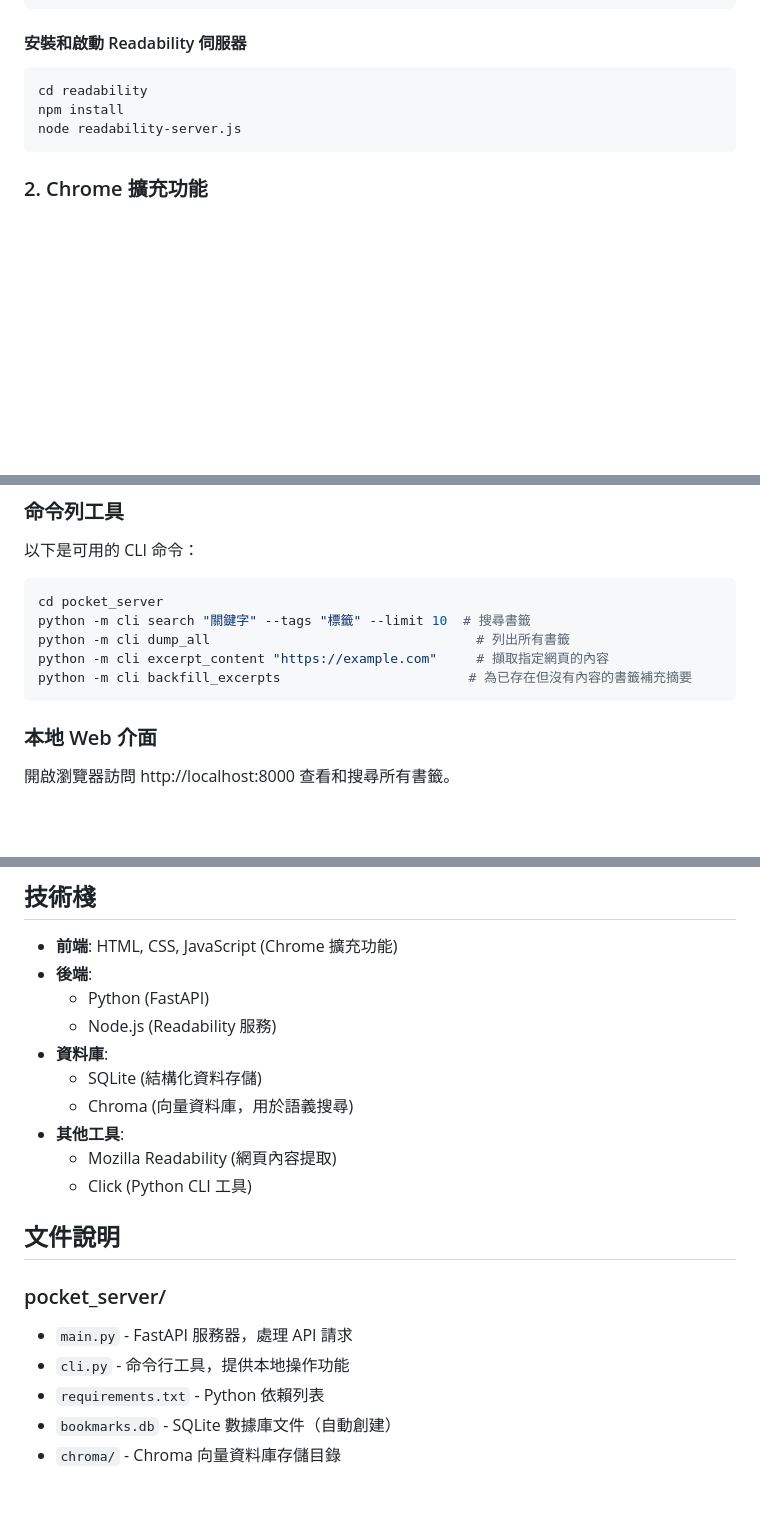
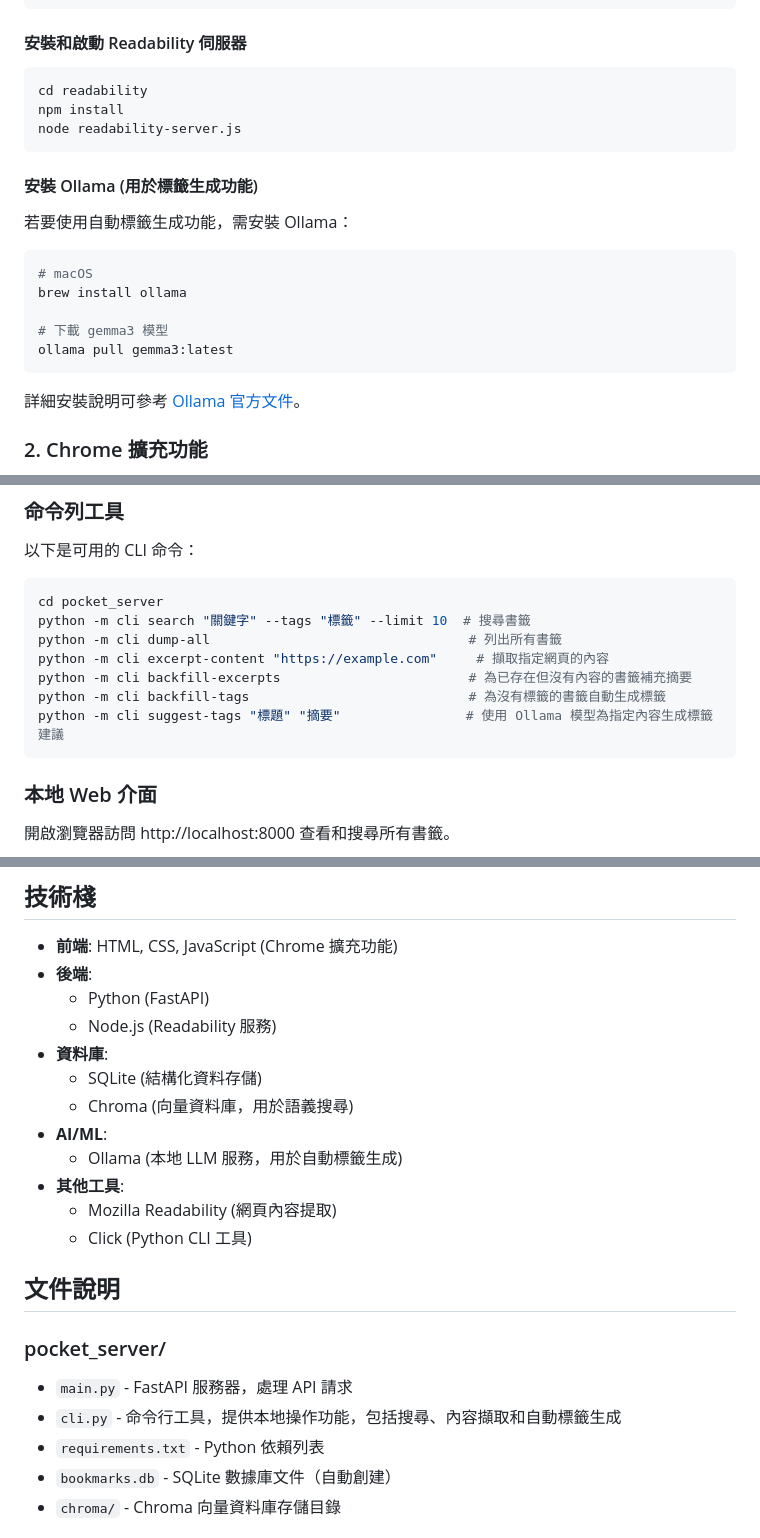
Before and after one commit to ddsakura/pocket-like, a Markdown page: README.md, 3 parts joined by grey strips. Drawn GitHub-style; blank space fills up the shorter version.

Commit message:
Update README.md to include Ollama installation instructions and enhance CLI command descriptions

````diff
--- a/README.md
+++ b/README.md
@@ -45,6 +46,20 @@ npm install
 node readability-server.js
 ```
 
+#### 安裝 Ollama (用於標籤生成功能)
+
+若要使用自動標籤生成功能，需安裝 Ollama：
+
+```bash
+# macOS
+brew install ollama
+
+# 下載 gemma3 模型
+ollama pull gemma3:latest
+```
+
+詳細安裝說明可參考 [Ollama 官方文件](https://ollama.com/download)。
+
 ### 2. Chrome 擴充功能
 
 1. 開啟 Chrome 瀏覽器，前往 `chrome://extensions/`
@@ -68,9 +83,11 @@ node readability-server.js
 ```bash
 cd pocket_server
 python -m cli search "關鍵字" --tags "標籤" --limit 10  # 搜尋書籤
-python -m cli dump_all                                  # 列出所有書籤
-python -m cli excerpt_content "https://example.com"     # 擷取指定網頁的內容
-python -m cli backfill_excerpts                        # 為已存在但沒有內容的書籤補充摘要
+python -m cli dump-all                                 # 列出所有書籤
+python -m cli excerpt-content "https://example.com"     # 擷取指定網頁的內容
+python -m cli backfill-excerpts                        # 為已存在但沒有內容的書籤補充摘要
+python -m cli backfill-tags                            # 為沒有標籤的書籤自動生成標籤
+python -m cli suggest-tags "標題" "摘要"                # 使用 Ollama 模型為指定內容生成標籤建議
 ```
 
 ### 本地 Web 介面
@@ -86,6 +103,8 @@ python -m cli backfill_excerpts                        # 為已存在但沒有
 - **資料庫**:
   - SQLite (結構化資料存儲)
   - Chroma (向量資料庫，用於語義搜尋)
+- **AI/ML**:
+  - Ollama (本地 LLM 服務，用於自動標籤生成)
 - **其他工具**:
   - Mozilla Readability (網頁內容提取)
   - Click (Python CLI 工具)
@@ -95,7 +114,7 @@ python -m cli backfill_excerpts                        # 為已存在但沒有
 ### pocket_server/
 
 - `main.py` - FastAPI 服務器，處理 API 請求
-- `cli.py` - 命令行工具，提供本地操作功能
+- `cli.py` - 命令行工具，提供本地操作功能，包括搜尋、內容擷取和自動標籤生成
 - `requirements.txt` - Python 依賴列表
 - `bookmarks.db` - SQLite 數據庫文件（自動創建）
 - `chroma/` - Chroma 向量資料庫存儲目錄
````
Also changed, not shown: other parts of README.md (+3 -0 lines).
